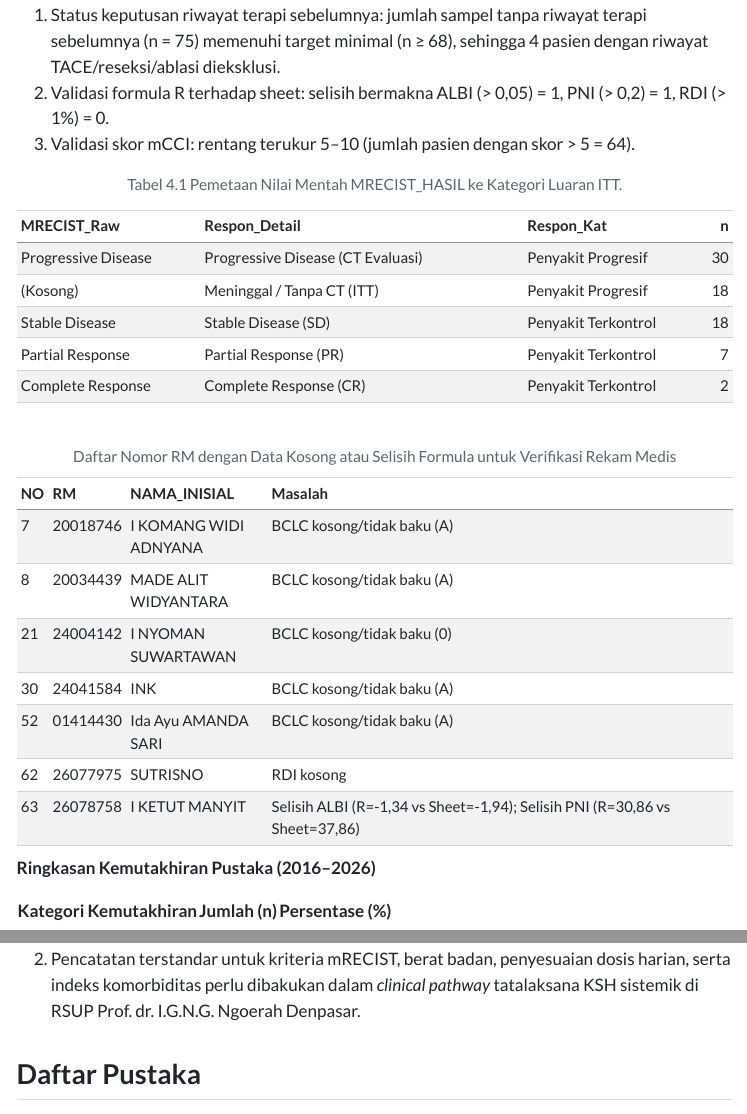
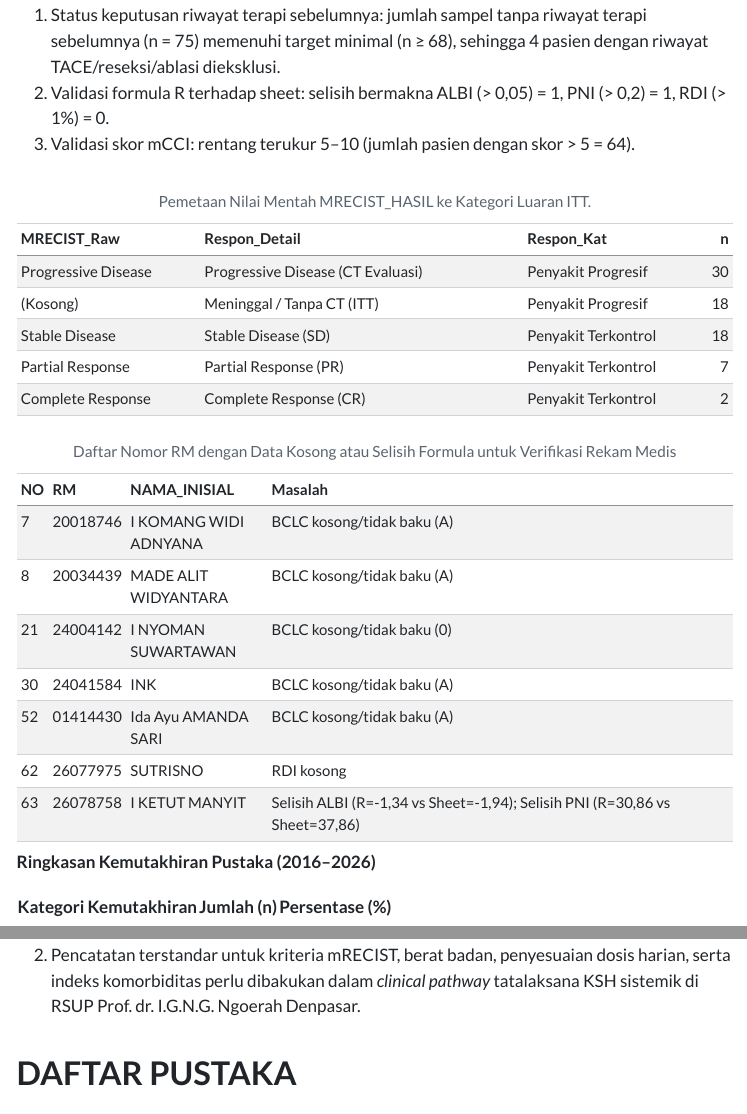
Before and after one commit to wiryadana/TA_Gastro, a Quarto document (index.qmd): the page in a window 1100 px wide, from 2930 px down, and a second part further down, joined at a grey line. The pictures show the output file index.html that the author committed with the source, opened offline; menus at the side of the page are left out.

Commit message:
update typo
update typo

````diff
--- a/index.qmd
+++ b/index.qmd
@@ -780,9 +780,10 @@ cat(paste0(
 ```
 
 ```{r}
-#| label: tbl-audit-mrecist
+#| label: audit-mrecist
 #| tbl-cap: "Pemetaan Nilai Mentah MRECIST_HASIL ke Kategori Luaran ITT."
 #| echo: false
+#| eval: !expr SHOW_AUDIT
 
 df %>%
   count(MRECIST_Raw = ifelse(mRECIST_Raw == "", "(Kosong)", mRECIST_Raw), Respon_Detail, Respon_Kat) %>%
@@ -1347,7 +1348,7 @@ Berdasarkan hasil penelitian pada `r n_final` pasien KSH yang tidak dapat direse
 
 2.  Pencatatan terstandar untuk kriteria mRECIST, berat badan, penyesuaian dosis harian, serta indeks komorbiditas perlu dibakukan dalam *clinical pathway* tatalaksana KSH sistemik di RSUP Prof. dr. I.G.N.G. Ngoerah Denpasar.
 
-## Daftar Pustaka {.unnumbered}
+# DAFTAR PUSTAKA {.unnumbered}
 
 ::: {#refs}
 :::
````
Also changed, not shown: Figures_Thesis_Editable/Gambar5_1_Alur_Penelitian.pdf, Figures_Thesis_Editable/Gambar5_2_Kurva_ROC.pdf, Figures_Thesis_Editable/Gambar5_3_Proporsi_ALBI_Respon.pdf, Figures_Thesis_Editable/Gambar5_4_Forest_aOR_Multivariat.pdf, index.html, index.pdf, index.tex, index_files/figure-pdf/fig-forest-aor-1.pdf, index_files/figure-pdf/fig-proporsi-albi-1.pdf, index_files/figure-pdf/fig-roc-1.pdf, index.qmd (2 more changed lines), 1 other file.
